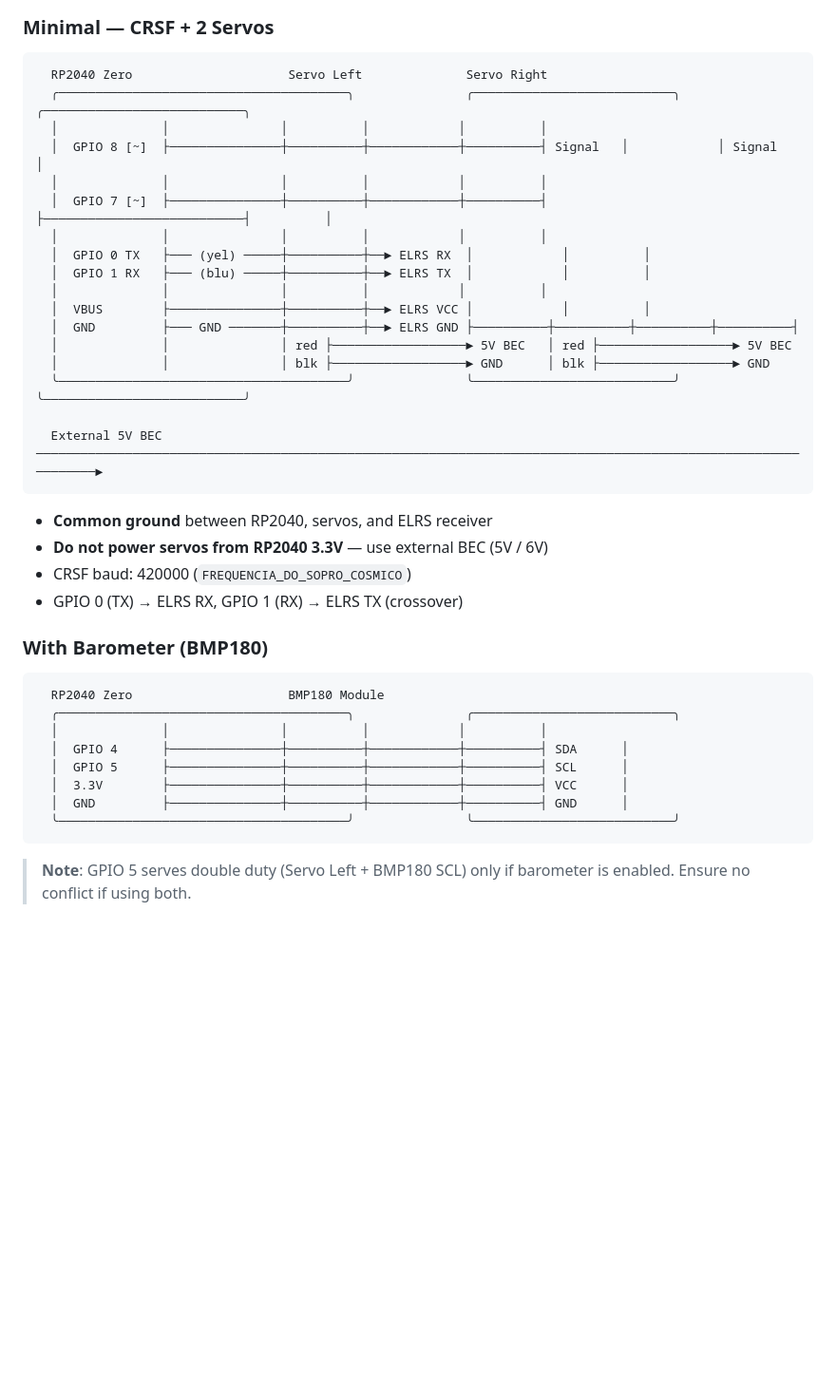
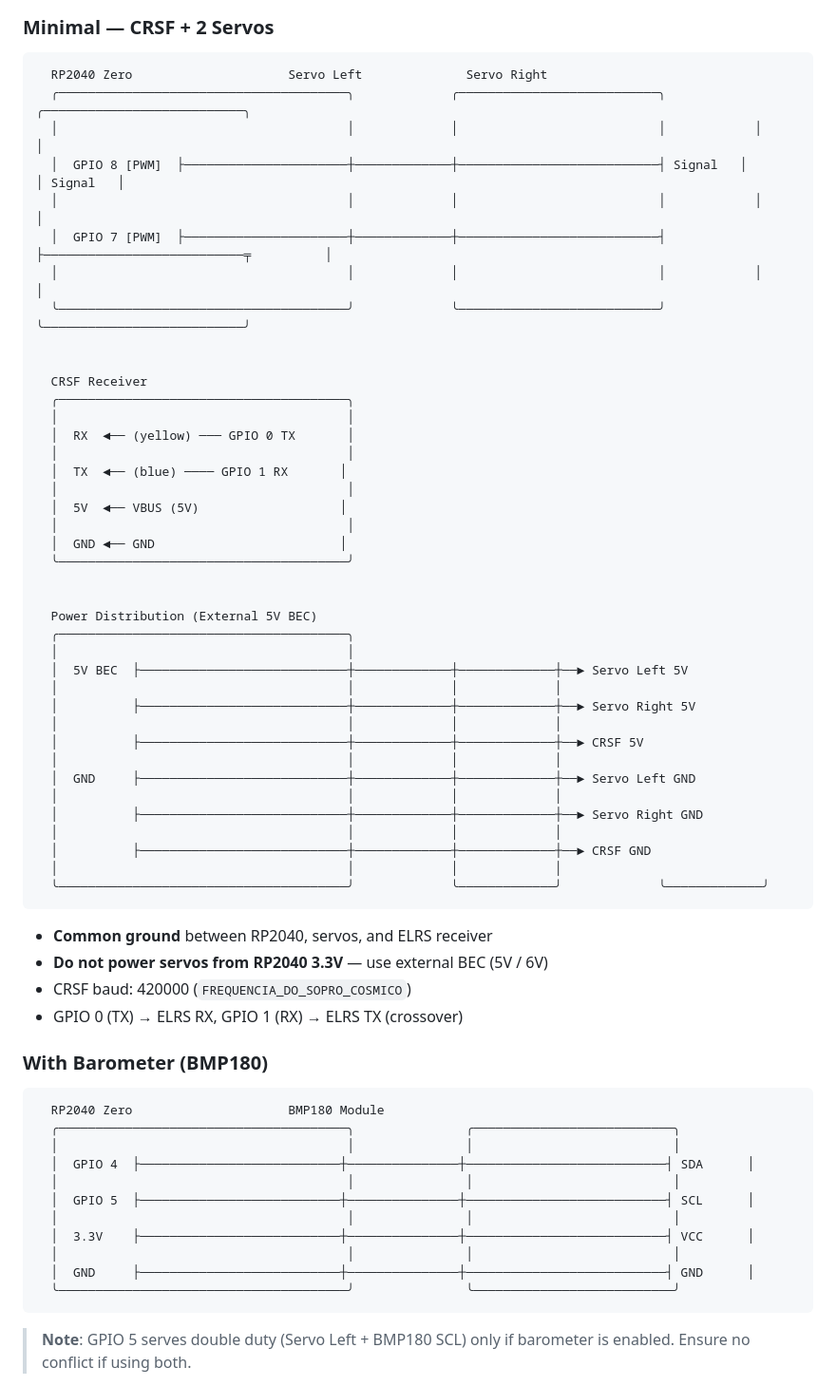
Before and after one commit to dantiel/o-grande-codigo-da-gralha-azul, a Markdown page: README.md, the part around the change. Shown at 95% size. Rendered like a GitHub page; blank space fills up the shorter version.

Commit message:
v1.0.1: Fix ASCII wiring diagrams - separate CRSF and power distribution

````diff
--- a/README.md
+++ b/README.md
@@ -16,22 +16,44 @@ Copy the `o-grande-codigo-da-gralha-azul` folder to your Arduino libraries direc
 
 ```
   RP2040 Zero                     Servo Left              Servo Right
-  ╭───────────────────────────────────────╮               ╭───────────────────────────╮            ╭───────────────────────────╮
-  │              │               │          │            │          │
-  │  GPIO 8 [~]  ├───────────────┼──────────┼────────────┼──────────┤ Signal   │            │ Signal   │
-  │              │               │          │            │          │
-  │  GPIO 7 [~]  ├───────────────┼──────────┼────────────┼──────────┤          ├───────────────────────────┤          │
-  │              │               │          │            │          │
-  │  GPIO 0 TX   ├─── (yel) ─────┼──────────┼──► ELRS RX  │            │          │
-  │  GPIO 1 RX   ├─── (blu) ─────┼──────────┼──► ELRS TX  │            │          │
-  │              │               │          │            │          │
-  │  VBUS        ├───────────────┼──────────┼──► ELRS VCC │            │          │
-  │  GND         ├─── GND ───────┼──────────┼──► ELRS GND ├──────────┼──────────┼──────────┼──────────┤
-  │              │               │ red ├──────────────────► 5V BEC   │ red ├──────────────────► 5V BEC
-  │              │               │ blk ├──────────────────► GND      │ blk ├──────────────────► GND
-  ╰───────────────────────────────────────╯               ╰───────────────────────────╯            ╰───────────────────────────╯
+  ╭───────────────────────────────────────╮             ╭───────────────────────────╮            ╭───────────────────────────╮
+  │                                       │             │                           │            │                           │
+  │  GPIO 8 [PWM]  ├──────────────────────┼─────────────┼───────────────────────────┤ Signal   │            │ Signal   │
+  │                                       │             │                           │            │                           │
+  │  GPIO 7 [PWM]  ├──────────────────────┼─────────────┼───────────────────────────┤          ├───────────────────────────╤          │
+  │                                       │             │                           │            │                           │
+  ╰───────────────────────────────────────╯             ╰───────────────────────────╯            ╰───────────────────────────╯
 
-  External 5V BEC ───────────────────────────────────────────────────────────────────────────────────────────────────────────────►
+
+  CRSF Receiver
+  ╭───────────────────────────────────────╮
+  │                                       │
+  │  RX  ◄── (yellow) ─── GPIO 0 TX       │
+  │                                       │
+  │  TX  ◄── (blue) ──── GPIO 1 RX       │
+  │                                       │
+  │  5V  ◄── VBUS (5V)                   │
+  │                                       │
+  │  GND ◄── GND                         │
+  ╰───────────────────────────────────────╯
+
+
+  Power Distribution (External 5V BEC)
+  ╭───────────────────────────────────────╮
+  │                                       │
+  │  5V BEC  ├────────────────────────────┼─────────────┼─────────────┼──► Servo Left 5V
+  │                                       │             │             │
+  │          ├────────────────────────────┼─────────────┼─────────────┼──► Servo Right 5V
+  │                                       │             │             │
+  │          ├────────────────────────────┼─────────────┼─────────────┼──► CRSF 5V
+  │                                       │             │             │
+  │  GND     ├────────────────────────────┼─────────────┼─────────────┼──► Servo Left GND
+  │                                       │             │             │
+  │          ├────────────────────────────┼─────────────┼─────────────┼──► Servo Right GND
+  │                                       │             │             │
+  │          ├────────────────────────────┼─────────────┼─────────────┼──► CRSF GND
+  │                                       │             │             │
+  ╰───────────────────────────────────────╯             ╰─────────────╯             ╰─────────────╯
 ```
 
 - **Common ground** between RP2040, servos, and ELRS receiver
@@ -44,11 +66,14 @@ Copy the `o-grande-codigo-da-gralha-azul` folder to your Arduino libraries direc
 ```
   RP2040 Zero                     BMP180 Module
   ╭───────────────────────────────────────╮               ╭───────────────────────────╮
-  │              │               │          │            │          │
-  │  GPIO 4      ├───────────────┼──────────┼────────────┼──────────┤ SDA      │
-  │  GPIO 5      ├───────────────┼──────────┼────────────┼──────────┤ SCL      │
-  │  3.3V        ├───────────────┼──────────┼────────────┼──────────┤ VCC      │
-  │  GND         ├───────────────┼──────────┼────────────┼──────────┤ GND      │
+  │                                       │               │                           │
+  │  GPIO 4  ├───────────────────────────┼───────────────┼───────────────────────────┤ SDA      │
+  │                                       │               │                           │
+  │  GPIO 5  ├───────────────────────────┼───────────────┼───────────────────────────┤ SCL      │
+  │                                       │               │                           │
+  │  3.3V    ├───────────────────────────┼───────────────┼───────────────────────────┤ VCC      │
+  │                                       │               │                           │
+  │  GND     ├───────────────────────────┼───────────────┼───────────────────────────┤ GND      │
   ╰───────────────────────────────────────╯               ╰───────────────────────────╯
 ```
 
````
